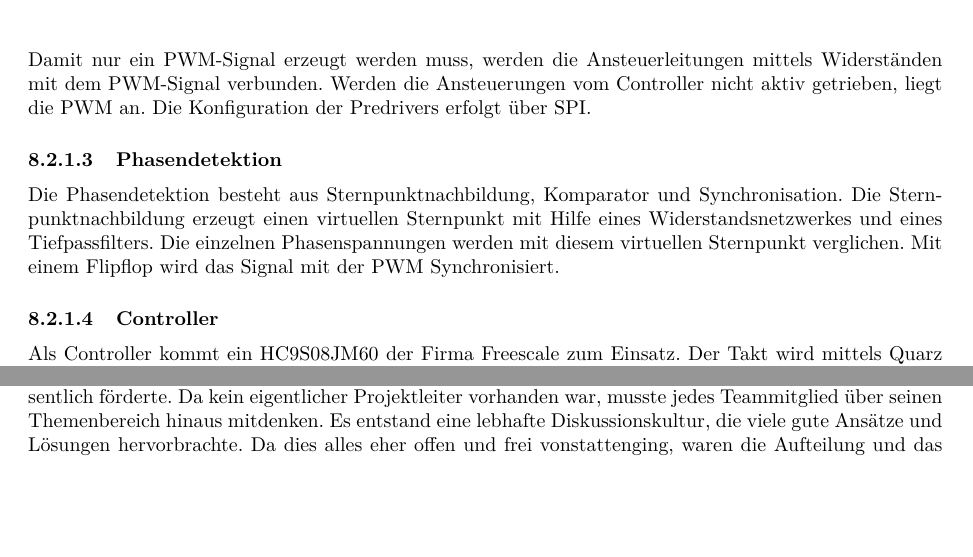
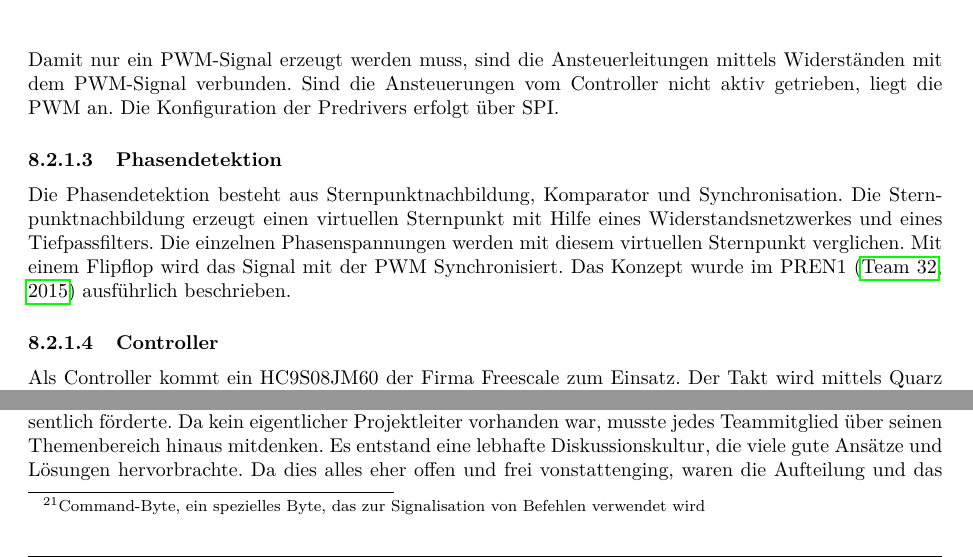
Before and after one commit to PREN-Team32/PREN2, a LaTeX document (doc/Dokumentation.tex, which reads doc/Enddokumentation/ET-Gruppe/firmware.tex, doc/Enddokumentation/ET-Gruppe/hardware.tex): two parts of pages 24 and 25 of 50, joined at a grey line, cut so that both start at the same text, the shorter picture padded with empty space. Compiled offline with pdfLaTeX.

Commit message:
ET-Texte gem. Thalmann angepasst

```diff
--- a/doc/Enddokumentation/ET-Gruppe/firmware.tex
+++ b/doc/Enddokumentation/ET-Gruppe/firmware.tex
@@ -239,7 +239,7 @@ hinzuweisen. Die Steckerbelegung ist in Tabelle \ref{tab:SPI_stecker} ersichtlic
 \end{table}
 Die Kommunikation zwischen BLDC-Board und Host funktioniert über ein Protokoll zur Interaktion. Die
 Spezifikation dieses Protokolls ist in der Tabelle \ref{tab:Spi_Int_Table} ersichtlich. Das obere Nibble des
-CMD's enthält den Befehl und das untere Nibble die Anzahl Argumente, die zum CMD gehören.
+CMD's\footnote{Command-Byte, ein spezielles Byte, das zur Signalisation von Befehlen verwendet wird} enthält den Befehl und das untere Nibble die Anzahl Argumente, die zum CMD gehören.
 Wenn das untere Nibble \verb!0xF! ist, wird die Länge der Übertragung im nächsten Byte signalisiert.
 \begin{table}[h!]
     \begin{zebratabular}{p{0.12\textwidth}p{0.06\textwidth}p{0.35\textwidth}p{0.4\textwidth}}
--- a/doc/Enddokumentation/ET-Gruppe/hardware.tex
+++ b/doc/Enddokumentation/ET-Gruppe/hardware.tex
@@ -42,8 +42,8 @@ Der Motor wird mit drei Halbbrücken kommutiert. Für die Ansteuerung der MOSFET
 wird ein Predriver DRV8301 von Texas Instruments eingesetzt. Die Halbbrücken
 werden einzeln vom Controller geschalten. Damit nur ein
 PWM-Signal erzeugt
-werden muss, werden die Ansteuerleitungen mittels Widerständen mit dem
-PWM-Signal verbunden. Werden die Ansteuerungen vom Controller nicht aktiv
+werden muss, sind die Ansteuerleitungen mittels Widerständen mit dem
+PWM-Signal verbunden. Sind die Ansteuerungen vom Controller nicht aktiv
 getrieben, liegt die PWM an. Die Konfiguration der Predrivers erfolgt über SPI.
 
 \ifSTANDALONE
@@ -57,6 +57,9 @@ Synchronisation. Die Sternpunktnachbildung erzeugt einen virtuellen Sternpunkt
 mit Hilfe eines Widerstandsnetzwerkes und eines Tiefpassfilters. Die einzelnen
 Phasenspannungen werden mit diesem virtuellen Sternpunkt verglichen. Mit einem
 Flipflop wird das Signal mit der PWM Synchronisiert.
+\ifEMBED
+Das Konzept wurde im PREN1 \cite{Team32:Doku} ausführlich beschrieben.
+\fi
 
 \ifSTANDALONE
 \subsection{Controller}
```
Also changed, not shown: doc/Enddokumentation/Beschleunigungsraeder.tex (+3 -2 lines), doc/Enddokumentation/HorizontaleAusrichtung.tex (+3 -3 lines).
